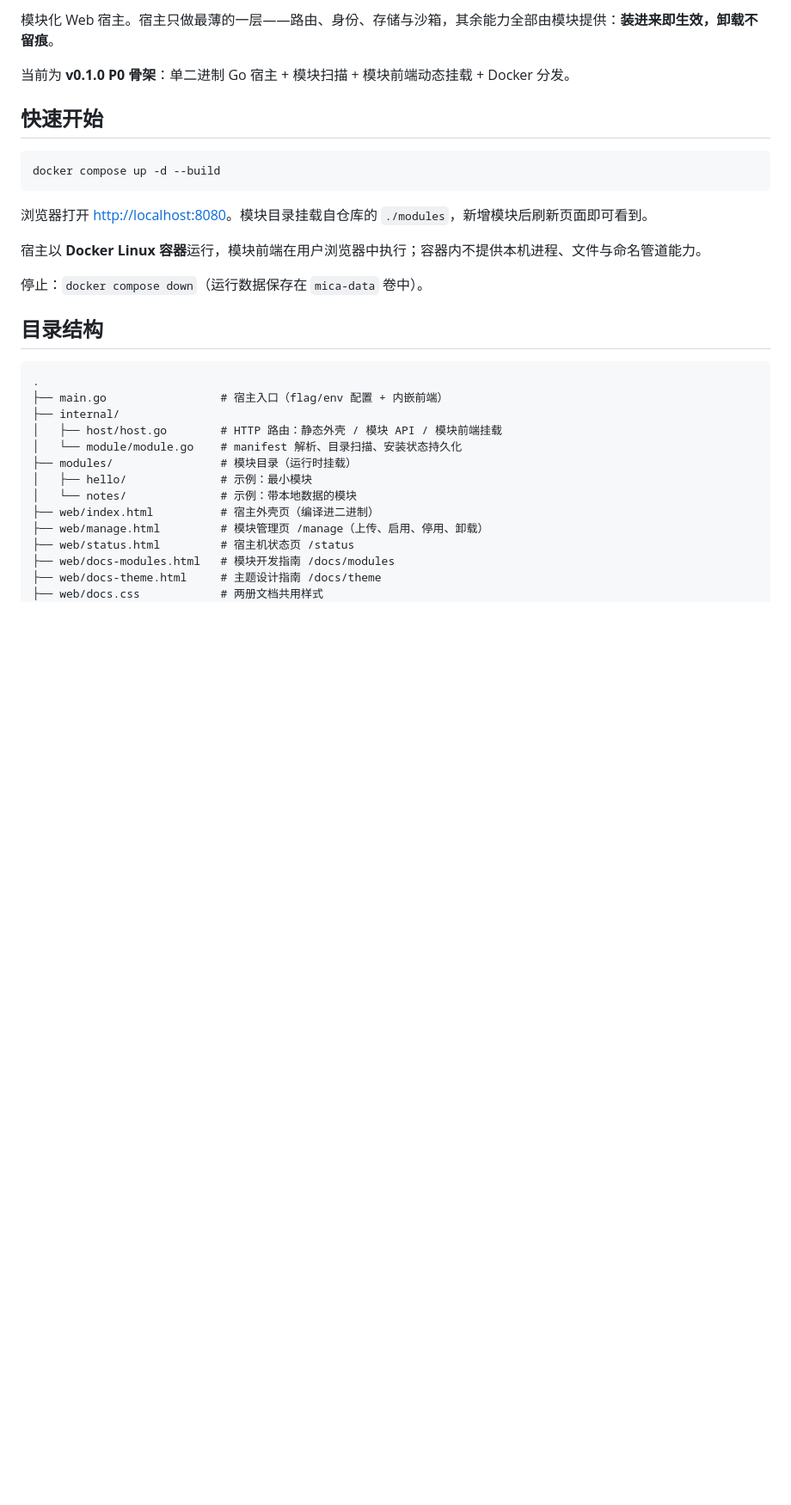
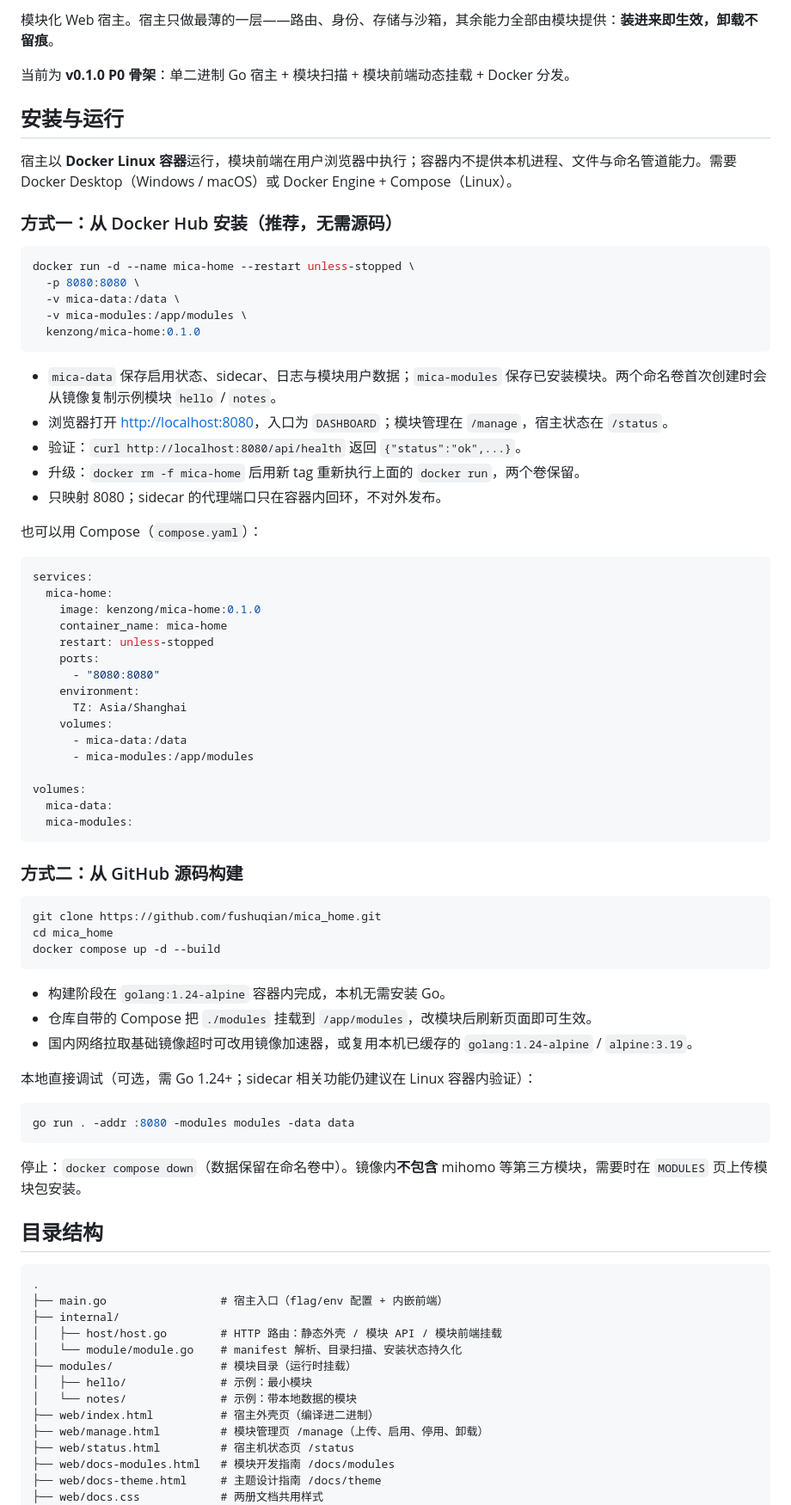
Before and after one commit to fushuqian/mica_home, a Markdown page: README.md, the part around the change. Shown at 86% size. Rendered like a GitHub page; blank space fills up the shorter version.

Commit message:
docs: 补 Docker Hub 与 GitHub 安装说明

````diff
--- a/README.md
+++ b/README.md
@@ -4,17 +4,66 @@
 
 当前为 **v0.1.0 P0 骨架**：单二进制 Go 宿主 + 模块扫描 + 模块前端动态挂载 + Docker 分发。
 
-## 快速开始
+## 安装与运行
+
+宿主以 **Docker Linux 容器**运行，模块前端在用户浏览器中执行；容器内不提供本机进程、文件与命名管道能力。需要 Docker Desktop（Windows / macOS）或 Docker Engine + Compose（Linux）。
+
+### 方式一：从 Docker Hub 安装（推荐，无需源码）
 
 ```bash
+docker run -d --name mica-home --restart unless-stopped \
+  -p 8080:8080 \
+  -v mica-data:/data \
+  -v mica-modules:/app/modules \
+  kenzong/mica-home:0.1.0
+```
+
+- `mica-data` 保存启用状态、sidecar、日志与模块用户数据；`mica-modules` 保存已安装模块。两个命名卷首次创建时会从镜像复制示例模块 `hello` / `notes`。
+- 浏览器打开 <http://localhost:8080>，入口为 `DASHBOARD`；模块管理在 `/manage`，宿主状态在 `/status`。
+- 验证：`curl http://localhost:8080/api/health` 返回 `{"status":"ok",...}`。
+- 升级：`docker rm -f mica-home` 后用新 tag 重新执行上面的 `docker run`，两个卷保留。
+- 只映射 8080；sidecar 的代理端口只在容器内回环，不对外发布。
+
+也可以用 Compose（`compose.yaml`）：
+
+```yaml
+services:
+  mica-home:
+    image: kenzong/mica-home:0.1.0
+    container_name: mica-home
+    restart: unless-stopped
+    ports:
+      - "8080:8080"
+    environment:
+      TZ: Asia/Shanghai
+    volumes:
+      - mica-data:/data
+      - mica-modules:/app/modules
+
+volumes:
+  mica-data:
+  mica-modules:
+```
+
+### 方式二：从 GitHub 源码构建
+
+```bash
+git clone https://github.com/fushuqian/mica_home.git
+cd mica_home
 docker compose up -d --build
 ```
 
-浏览器打开 <http://localhost:8080>。模块目录挂载自仓库的 `./modules`，新增模块后刷新页面即可看到。
+- 构建阶段在 `golang:1.24-alpine` 容器内完成，本机无需安装 Go。
+- 仓库自带的 Compose 把 `./modules` 挂载到 `/app/modules`，改模块后刷新页面即可生效。
+- 国内网络拉取基础镜像超时可改用镜像加速器，或复用本机已缓存的 `golang:1.24-alpine` / `alpine:3.19`。
 
-宿主以 **Docker Linux 容器**运行，模块前端在用户浏览器中执行；容器内不提供本机进程、文件与命名管道能力。
+本地直接调试（可选，需 Go 1.24+；sidecar 相关功能仍建议在 Linux 容器内验证）：
 
-停止：`docker compose down`（运行数据保存在 `mica-data` 卷中）。
+```bash
+go run . -addr :8080 -modules modules -data data
+```
+
+停止：`docker compose down`（数据保留在命名卷中）。镜像内**不包含** mihomo 等第三方模块，需要时在 `MODULES` 页上传模块包安装。
 
 ## 目录结构
 
````
Also changed, not shown: CHANGELOG.md (+4 -0 lines).
